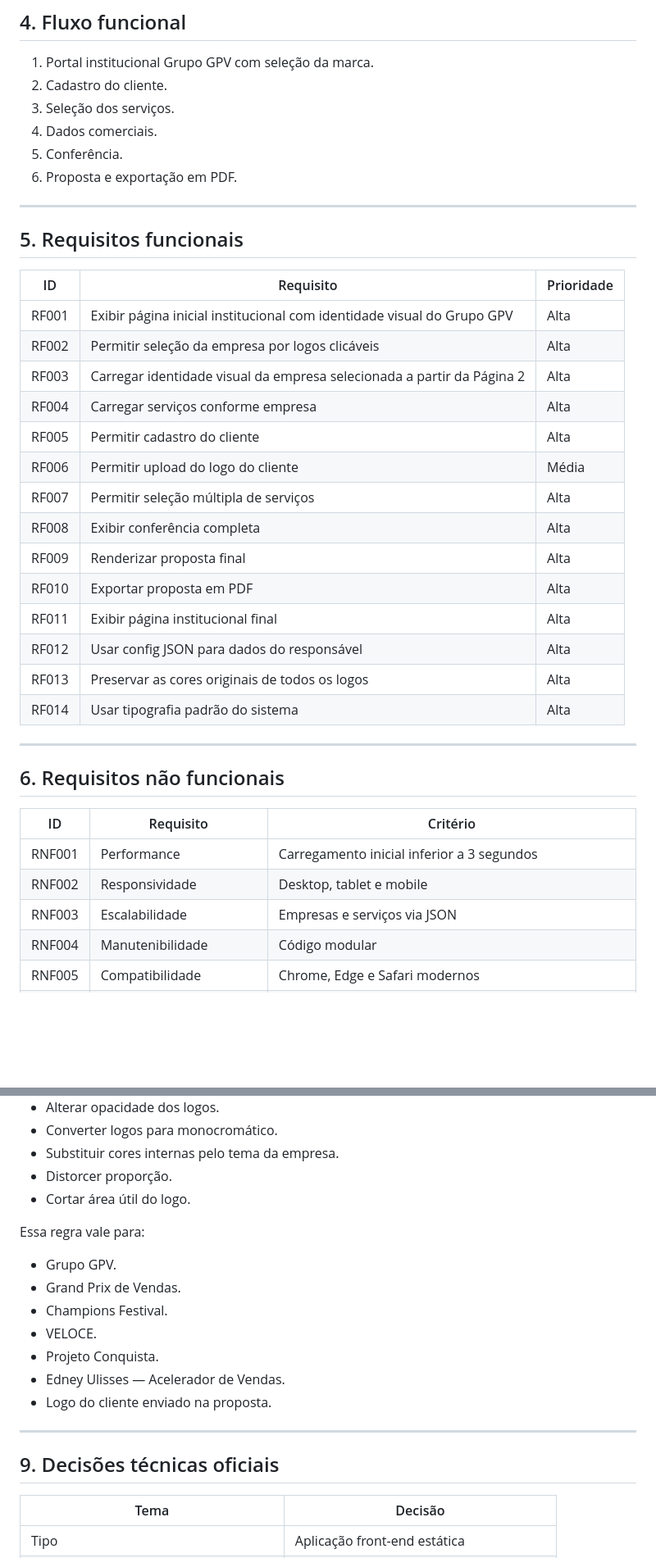
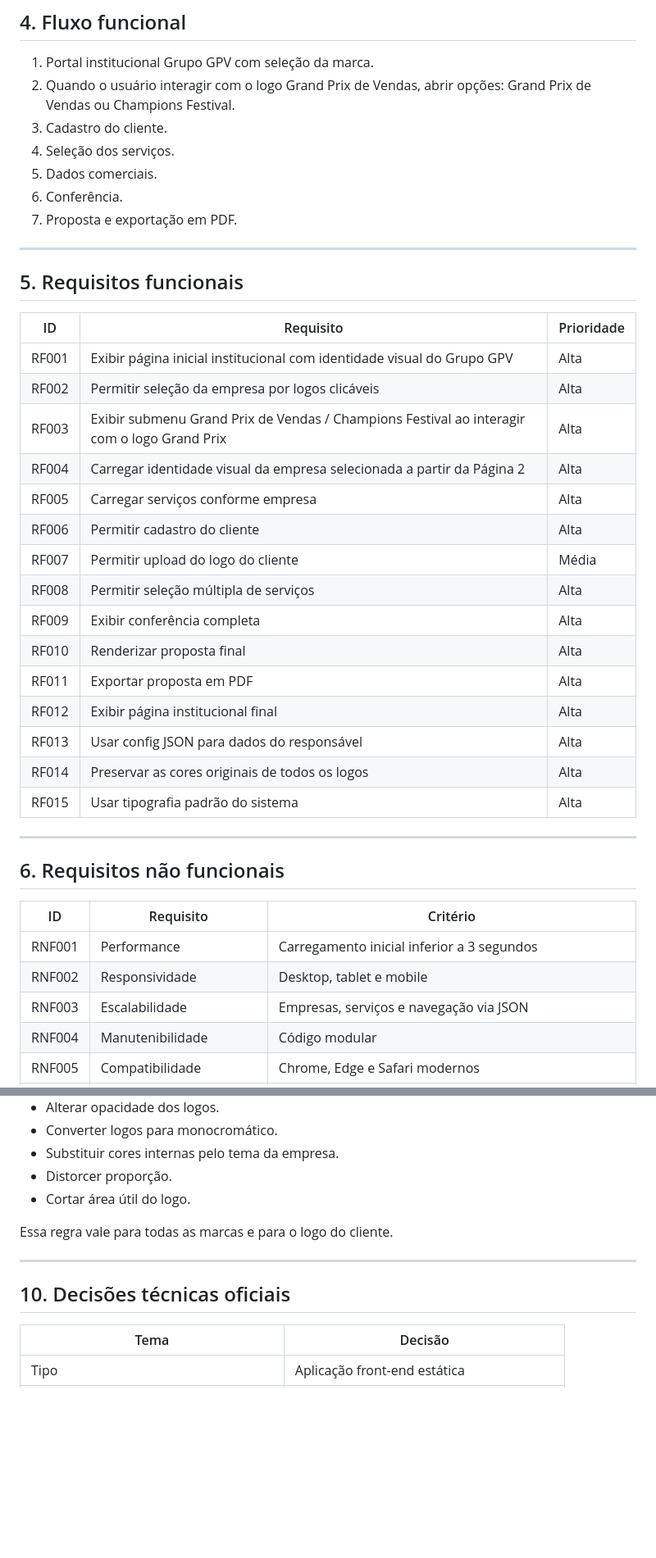
Before and after one commit to satoriadsconsultoria/GPV_Sales_Kit, a Markdown page: docs/PRD.md, 2 parts joined by grey strips. Shown at 82% size. Rendered like a GitHub page; blank space fills up the shorter version.

Commit message:
docs: registrar agrupamento Grand Prix e Champions no PRD

```diff
--- a/docs/PRD.md
+++ b/docs/PRD.md
@@ -57,11 +58,12 @@ Padronizar, acelerar e elevar o nível visual das propostas comerciais do Grupo
 ## 4. Fluxo funcional
 
 1. Portal institucional Grupo GPV com seleção da marca.
-2. Cadastro do cliente.
-3. Seleção dos serviços.
-4. Dados comerciais.
-5. Conferência.
-6. Proposta e exportação em PDF.
+2. Quando o usuário interagir com o logo Grand Prix de Vendas, abrir opções: Grand Prix de Vendas ou Champions Festival.
+3. Cadastro do cliente.
+4. Seleção dos serviços.
+5. Dados comerciais.
+6. Conferência.
+7. Proposta e exportação em PDF.
 
 ---
 
@@ -71,18 +73,19 @@ Padronizar, acelerar e elevar o nível visual das propostas comerciais do Grupo
 |---|---|---|
 | RF001 | Exibir página inicial institucional com identidade visual do Grupo GPV | Alta |
 | RF002 | Permitir seleção da empresa por logos clicáveis | Alta |
-| RF003 | Carregar identidade visual da empresa selecionada a partir da Página 2 | Alta |
-| RF004 | Carregar serviços conforme empresa | Alta |
-| RF005 | Permitir cadastro do cliente | Alta |
-| RF006 | Permitir upload do logo do cliente | Média |
-| RF007 | Permitir seleção múltipla de serviços | Alta |
-| RF008 | Exibir conferência completa | Alta |
-| RF009 | Renderizar proposta final | Alta |
-| RF010 | Exportar proposta em PDF | Alta |
-| RF011 | Exibir página institucional final | Alta |
-| RF012 | Usar config JSON para dados do responsável | Alta |
-| RF013 | Preservar as cores originais de todos os logos | Alta |
-| RF014 | Usar tipografia padrão do sistema | Alta |
+| RF003 | Exibir submenu Grand Prix de Vendas / Champions Festival ao interagir com o logo Grand Prix | Alta |
+| RF004 | Carregar identidade visual da empresa selecionada a partir da Página 2 | Alta |
+| RF005 | Carregar serviços conforme empresa | Alta |
+| RF006 | Permitir cadastro do cliente | Alta |
+| RF007 | Permitir upload do logo do cliente | Média |
+| RF008 | Permitir seleção múltipla de serviços | Alta |
+| RF009 | Exibir conferência completa | Alta |
+| RF010 | Renderizar proposta final | Alta |
+| RF011 | Exportar proposta em PDF | Alta |
+| RF012 | Exibir página institucional final | Alta |
+| RF013 | Usar config JSON para dados do responsável | Alta |
+| RF014 | Preservar as cores originais de todos os logos | Alta |
+| RF015 | Usar tipografia padrão do sistema | Alta |
 
 ---
 
@@ -92,7 +95,7 @@ Padronizar, acelerar e elevar o nível visual das propostas comerciais do Grupo
 |---|---|---|
 | RNF001 | Performance | Carregamento inicial inferior a 3 segundos |
 | RNF002 | Responsividade | Desktop, tablet e mobile |
-| RNF003 | Escalabilidade | Empresas e serviços via JSON |
+| RNF003 | Escalabilidade | Empresas, serviços e navegação via JSON |
 | RNF004 | Manutenibilidade | Código modular |
 | RNF005 | Compatibilidade | Chrome, Edge e Safari modernos |
 | RNF006 | Design | Padrão premium e executivo |
@@ -143,19 +173,11 @@ Todos os logos do sistema são **assets imutáveis de marca**.
 - Distorcer proporção.
 - Cortar área útil do logo.
 
-Essa regra vale para:
-
-- Grupo GPV.
-- Grand Prix de Vendas.
-- Champions Festival.
-- VELOCE.
-- Projeto Conquista.
-- Edney Ulisses — Acelerador de Vendas.
-- Logo do cliente enviado na proposta.
+Essa regra vale para todas as marcas e para o logo do cliente.
 
 ---
 
-## 9. Decisões técnicas oficiais
+## 10. Decisões técnicas oficiais
 
 | Tema | Decisão |
 |---|---|
```
Also changed, not shown: other parts of docs/PRD.md (+36 -4 lines).
